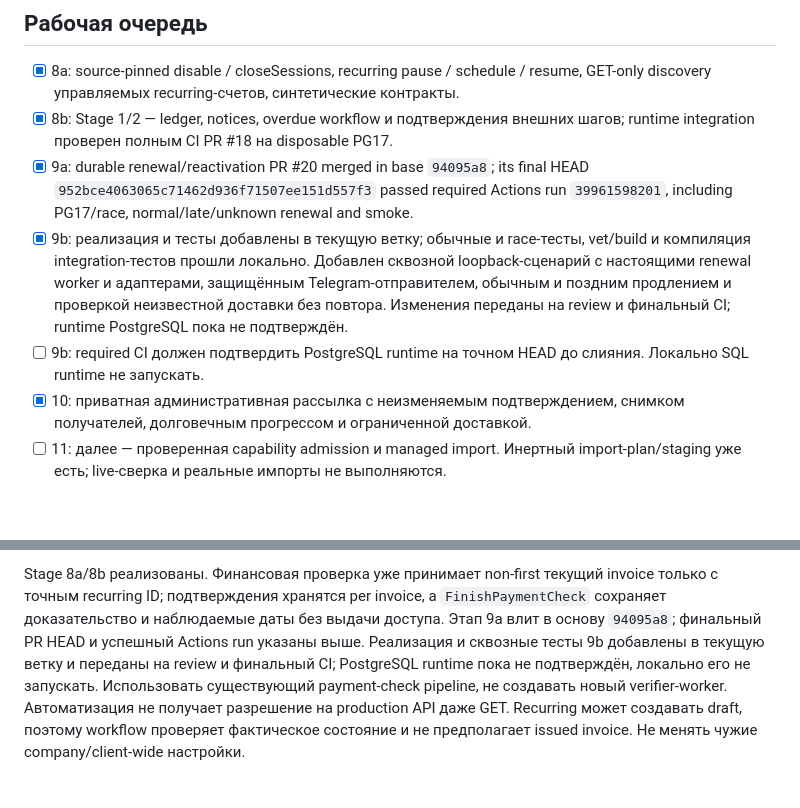
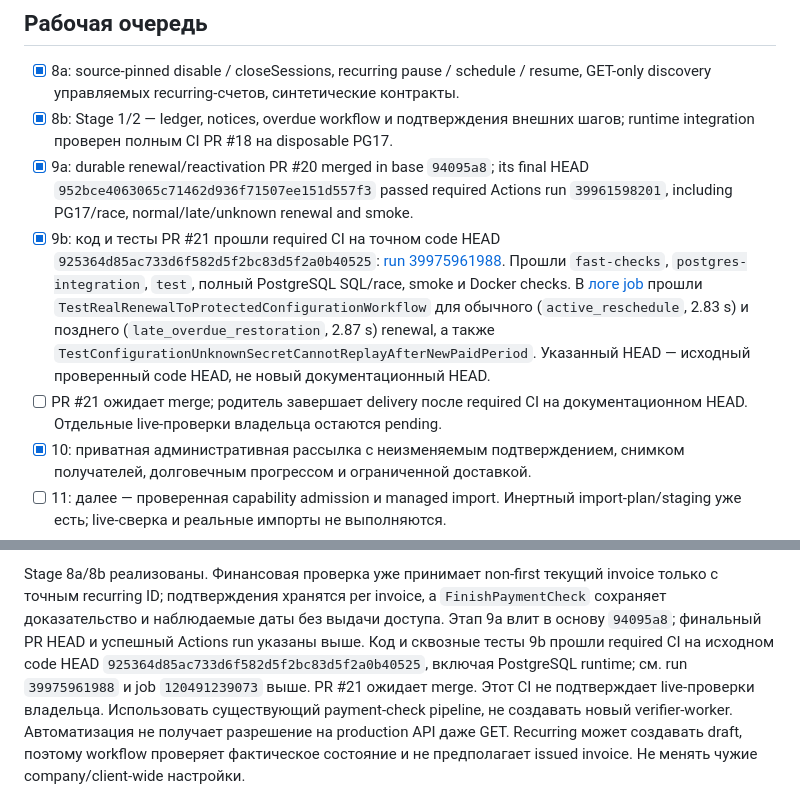
Before and after one commit to PlumpAlbert/payplump-bot, a Markdown page: docs/autonomous-work.md, 2 parts joined by grey strips. GitHub-like rendering; blank space fills up the shorter version.

```diff
--- a/docs/autonomous-work.md
+++ b/docs/autonomous-work.md
@@ -40,14 +40,16 @@ scope; не снимать и не обходить их и не расширя
 - [x] 9a: durable renewal/reactivation PR #20 merged in base `94095a8`; its
   final HEAD `952bce4063065c71462d936f71507ee151d557f3` passed required Actions
   run `39961598201`, including PG17/race, normal/late/unknown renewal and smoke.
-- [x] 9b: реализация и тесты добавлены в текущую ветку; обычные и race-тесты,
-  vet/build и компиляция integration-тестов прошли локально. Добавлен сквозной
-  loopback-сценарий с настоящими renewal worker и адаптерами, защищённым
-  Telegram-отправителем, обычным и поздним продлением и проверкой неизвестной
-  доставки без повтора. Изменения переданы на review и финальный CI; runtime
-  PostgreSQL пока не подтверждён.
-- [ ] 9b: required CI должен подтвердить PostgreSQL runtime на точном HEAD до
-  слияния. Локально SQL runtime не запускать.
+- [x] 9b: код и тесты PR #21 прошли required CI на точном code HEAD
+  `925364d85ac733d6f582d5f2bc83d5f2a0b40525`: [run 39975961988](https://github.com/PlumpAlbert/payplump-bot/actions/runs/39975961988).
+  Прошли `fast-checks`, `postgres-integration`, `test`, полный PostgreSQL
+  SQL/race, smoke и Docker checks. В [логе job](https://github.com/PlumpAlbert/payplump-bot/actions/runs/39975961988/job/120491239073)
+  прошли `TestRealRenewalToProtectedConfigurationWorkflow` для обычного
+  (`active_reschedule`, 2.83 s) и позднего (`late_overdue_restoration`, 2.87 s)
+  renewal, а также `TestConfigurationUnknownSecretCannotReplayAfterNewPaidPeriod`.
+  Указанный HEAD — исходный проверенный code HEAD, не новый документационный HEAD.
+- [ ] PR #21 ожидает merge; родитель завершает delivery после required CI на
+  документационном HEAD. Отдельные live-проверки владельца остаются pending.
 - [x] 10: приватная административная рассылка с неизменяемым подтверждением,
   снимком получателей, долговечным прогрессом и ограниченной доставкой.
 - [ ] 11: далее — проверенная capability admission и managed import. Инертный
@@ -95,9 +97,10 @@ Stage 8a/8b реализованы. Финансовая проверка уже
 invoice только с точным recurring ID; подтверждения хранятся per invoice, а
 `FinishPaymentCheck` сохраняет доказательство и наблюдаемые даты без выдачи доступа.
 Этап 9a влит в основу `94095a8`; финальный PR HEAD и успешный Actions run указаны
-выше. Реализация и сквозные тесты 9b добавлены в текущую ветку и переданы на
-review и финальный CI; PostgreSQL runtime пока не подтверждён, локально его не
-запускать. Использовать существующий payment-check pipeline, не создавать
+выше. Код и сквозные тесты 9b прошли required CI на исходном code HEAD
+`925364d85ac733d6f582d5f2bc83d5f2a0b40525`, включая PostgreSQL runtime; см. run
+`39975961988` и job `120491239073` выше. PR #21 ожидает merge. Этот CI не
+подтверждает live-проверки владельца. Использовать существующий payment-check pipeline, не создавать
 новый verifier-worker. Автоматизация не получает разрешение на production API даже
 GET. Recurring может создавать draft, поэтому workflow проверяет фактическое
 состояние и не предполагает issued invoice. Не менять чужие company/client-wide
```
Also changed, not shown: IMPLEMENTATION_PLAN.md (+12 -8 lines).
